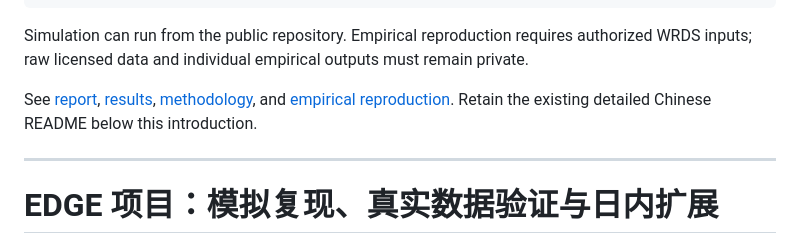
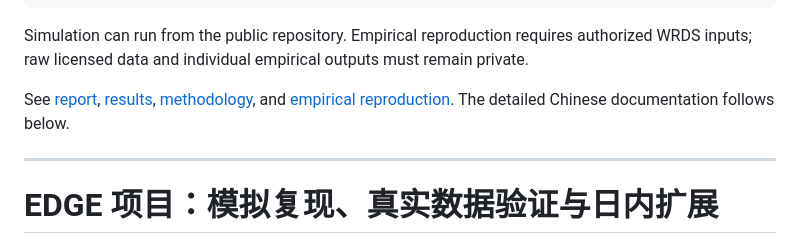
Before and after one commit to LQ-09/edge-replication, a Markdown page: README.md, the part around the change. GitHub-like rendering.

Commit message:
docs: clarify transition to detailed project documentation

```diff
--- a/README.md
+++ b/README.md
@@ -26,7 +26,7 @@ python -m unittest discover -s tests -v
 
 Simulation can run from the public repository. Empirical reproduction requires authorized WRDS inputs; raw licensed data and individual empirical outputs must remain private.
 
-See [report](REPORT.md), [results](RESULTS.md), [methodology](docs/methodology.md), and [empirical reproduction](docs/reproduce_empirical.md). Retain the existing detailed Chinese README below this introduction.
+See [report](REPORT.md), [results](RESULTS.md), [methodology](docs/methodology.md), and [empirical reproduction](docs/reproduce_empirical.md). The detailed Chinese documentation follows below.
 
 ---
 
```
